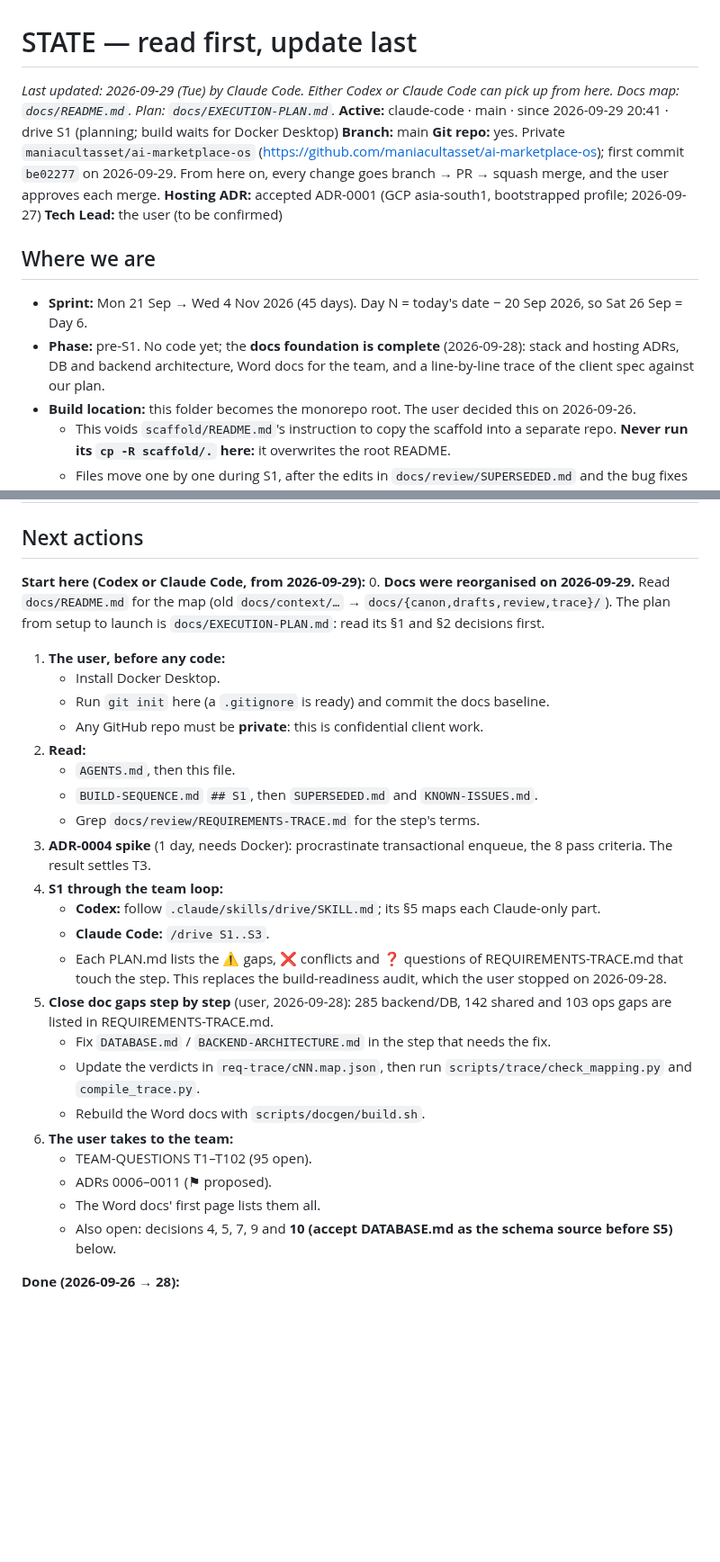
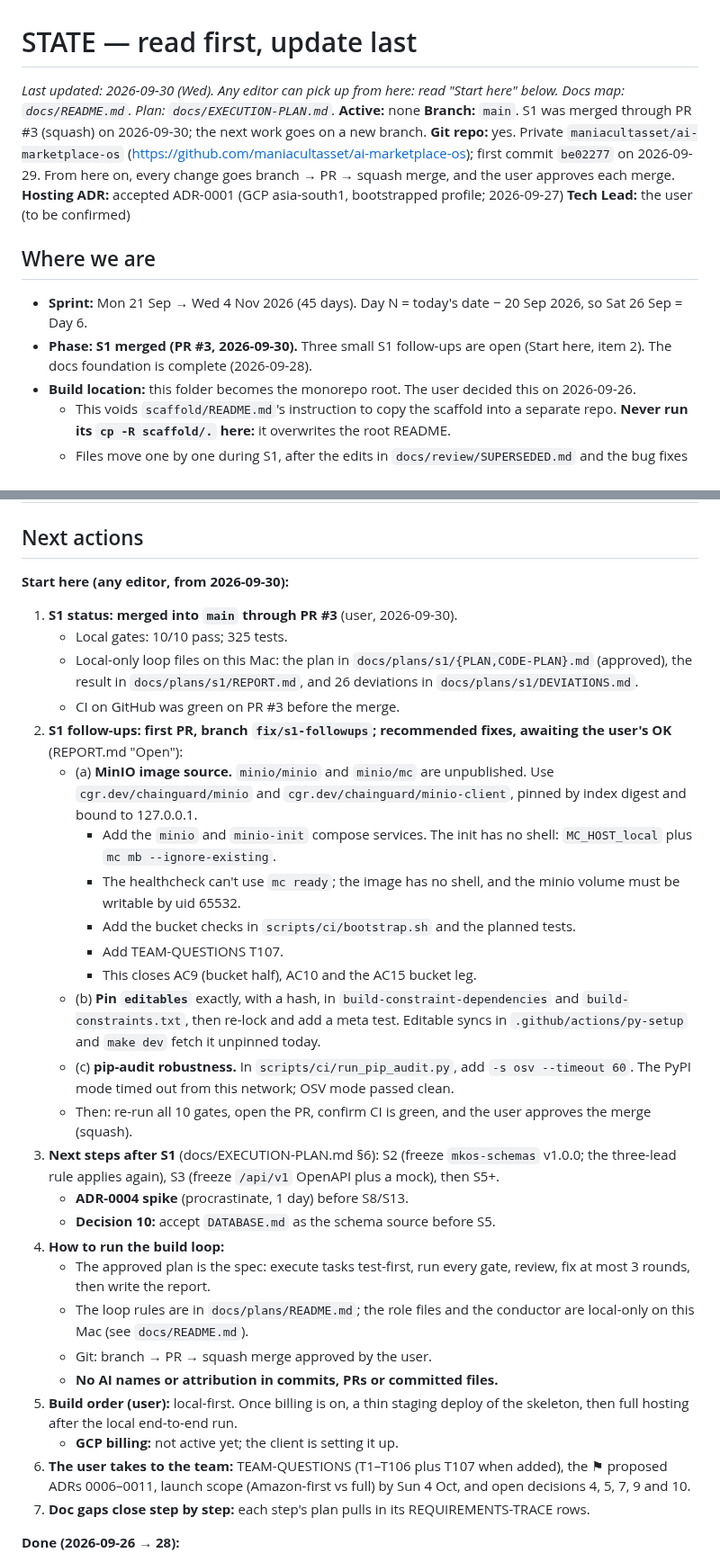
Before and after one commit to maniacultasset/ai-marketplace-os, a Markdown page: docs/STATE.md, 2 parts joined by grey strips. Shown at 90% size. Rendered like a GitHub page; blank space fills up the shorter version.

Commit message:
docs(state): S1 handoff and follow-ups

```diff
--- a/docs/STATE.md
+++ b/docs/STATE.md
@@ -1,8 +1,8 @@
 # STATE — read first, update last
 
-_Last updated: 2026-09-29 (Tue) by Claude Code. Either Codex or Claude Code can pick up from here. Docs map: `docs/README.md`. Plan: `docs/EXECUTION-PLAN.md`._
-**Active:** claude-code · main · since 2026-09-29 20:41 · drive S1 (planning; build waits for Docker Desktop)
-**Branch:** main
+_Last updated: 2026-09-30 (Wed). Any editor can pick up from here: read "Start here" below. Docs map: `docs/README.md`. Plan: `docs/EXECUTION-PLAN.md`._
+**Active:** none
+**Branch:** `main`. S1 was merged through PR #3 (squash) on 2026-09-30; the next work goes on a new branch.
 **Git repo:** yes. Private `maniacultasset/ai-marketplace-os` (https://github.com/maniacultasset/ai-marketplace-os); first commit `be02277` on 2026-09-29. From here on, every change goes branch → PR → squash merge, and the user approves each merge.
 **Hosting ADR:** accepted ADR-0001 (GCP asia-south1, bootstrapped profile; 2026-09-27)
 **Tech Lead:** the user (to be confirmed)
@@ -11,9 +11,8 @@ _Last updated: 2026-09-29 (Tue) by Claude Code. Either Codex or Claude Code can
 
 - **Sprint:** Mon 21 Sep → Wed 4 Nov 2026 (45 days). Day N = today's date − 20 Sep 2026, so Sat
   26 Sep = Day 6.
-- **Phase:** pre-S1. No code yet; the **docs foundation is complete** (2026-09-28): stack and hosting
-  ADRs, DB and backend architecture, Word docs for the team, and a line-by-line trace of the client
-  spec against our plan.
+- **Phase:** **S1 merged (PR #3, 2026-09-30).** Three small S1 follow-ups are open (Start here, item 2). The docs
+  foundation is complete (2026-09-28).
 - **Build location:** this folder becomes the monorepo root. The user decided this on 2026-09-26.
   - This voids `scaffold/README.md`'s instruction to copy the scaffold into a separate repo. **Never
     run its `cp -R scaffold/.` here:** it overwrites the root README.
@@ -183,36 +214,46 @@ _Last updated: 2026-09-29 (Tue) by Claude Code. Either Codex or Claude Code can
 
 ## Next actions
 
-**Start here (Codex or Claude Code, from 2026-09-29):**
-0. **Docs were reorganised on 2026-09-29.** Read `docs/README.md` for the map (old `docs/context/…` →
-   `docs/{canon,drafts,review,trace}/`). The plan from setup to launch is `docs/EXECUTION-PLAN.md`:
-   read its §1 and §2 decisions first.
-1. **The user, before any code:**
-   - Install Docker Desktop.
-   - Run `git init` here (a `.gitignore` is ready) and commit the docs baseline.
-   - Any GitHub repo must be **private**: this is confidential client work.
-2. **Read:**
-   - `AGENTS.md`, then this file.
-   - `BUILD-SEQUENCE.md` `## S1`, then `SUPERSEDED.md` and `KNOWN-ISSUES.md`.
-   - Grep `docs/review/REQUIREMENTS-TRACE.md` for the step's terms.
-3. **ADR-0004 spike** (1 day, needs Docker): procrastinate transactional enqueue, the 8 pass criteria.
-   The result settles T3.
-4. **S1 through the team loop:**
-   - **Codex:** follow `.claude/skills/drive/SKILL.md`; its §5 maps each Claude-only part.
-   - **Claude Code:** `/drive S1..S3`.
-   - Each PLAN.md lists the ⚠️ gaps, ❌ conflicts and ❓ questions of REQUIREMENTS-TRACE.md that touch
-     the step. This replaces the build-readiness audit, which the user stopped on 2026-09-28.
-5. **Close doc gaps step by step** (user, 2026-09-28): 285 backend/DB, 142 shared and 103 ops gaps are
-   listed in REQUIREMENTS-TRACE.md.
-   - Fix `DATABASE.md` / `BACKEND-ARCHITECTURE.md` in the step that needs the fix.
-   - Update the verdicts in `req-trace/cNN.map.json`, then run `scripts/trace/check_mapping.py` and
-     `compile_trace.py`.
-   - Rebuild the Word docs with `scripts/docgen/build.sh`.
-6. **The user takes to the team:**
-   - TEAM-QUESTIONS T1–T102 (95 open).
-   - ADRs 0006–0011 (⚑ proposed).
-   - The Word docs' first page lists them all.
-   - Also open: decisions 4, 5, 7, 9 and **10 (accept DATABASE.md as the schema source before S5)** below.
+**Start here (any editor, from 2026-09-30):**
+1. **S1 status: merged into `main` through PR #3** (user, 2026-09-30).
+   - Local gates: 10/10 pass; 325 tests.
+   - Local-only loop files on this Mac: the plan in `docs/plans/s1/{PLAN,CODE-PLAN}.md` (approved), the
+     result in `docs/plans/s1/REPORT.md`, and 26 deviations in `docs/plans/s1/DEVIATIONS.md`.
+   - CI on GitHub was green on PR #3 before the merge.
+2. **S1 follow-ups: first PR, branch `fix/s1-followups`; recommended fixes, awaiting the user's OK** (REPORT.md "Open"):
+   - (a) **MinIO image source.** `minio/minio` and `minio/mc` are unpublished. Use
+     `cgr.dev/chainguard/minio` and `cgr.dev/chainguard/minio-client`, pinned by index digest and bound to
+     127.0.0.1.
+     - Add the `minio` and `minio-init` compose services. The init has no shell: `MC_HOST_local` plus
+       `mc mb --ignore-existing`.
+     - The healthcheck can't use `mc ready`; the image has no shell, and the minio volume must be
+       writable by uid 65532.
+     - Add the bucket checks in `scripts/ci/bootstrap.sh` and the planned tests.
+     - Add TEAM-QUESTIONS T107.
+     - This closes AC9 (bucket half), AC10 and the AC15 bucket leg.
+   - (b) **Pin `editables`** exactly, with a hash, in `build-constraint-dependencies` and
+     `build-constraints.txt`, then re-lock and add a meta test. Editable syncs in
+     `.github/actions/py-setup` and `make dev` fetch it unpinned today.
+   - (c) **pip-audit robustness.** In `scripts/ci/run_pip_audit.py`, add `-s osv --timeout 60`. The PyPI
+     mode timed out from this network; OSV mode passed clean.
+   - Then: re-run all 10 gates, open the PR, confirm CI is green, and the user approves the merge (squash).
+3. **Next steps after S1** (docs/EXECUTION-PLAN.md §6): S2 (freeze `mkos-schemas` v1.0.0; the three-lead
+   rule applies again), S3 (freeze `/api/v1` OpenAPI plus a mock), then S5+.
+   - **ADR-0004 spike** (procrastinate, 1 day) before S8/S13.
+   - **Decision 10:** accept `DATABASE.md` as the schema source before S5.
+4. **How to run the build loop:**
+   - The approved plan is the spec: execute tasks test-first, run every gate, review, fix at most 3
+     rounds, then write the report.
+   - The loop rules are in `docs/plans/README.md`; the role files and the conductor are local-only on
+     this Mac (see `docs/README.md`).
+   - Git: branch → PR → squash merge approved by the user.
+   - **No AI names or attribution in commits, PRs or committed files.**
+5. **Build order (user):** local-first. Once billing is on, a thin staging deploy of the skeleton, then
+   full hosting after the local end-to-end run.
+   - **GCP billing:** not active yet; the client is setting it up.
+6. **The user takes to the team:** TEAM-QUESTIONS (T1–T106 plus T107 when added), the ⚑ proposed ADRs
+   0006–0011, launch scope (Amazon-first vs full) by Sun 4 Oct, and open decisions 4, 5, 7, 9 and 10.
+7. **Doc gaps close step by step:** each step's plan pulls in its REQUIREMENTS-TRACE rows.
 
 **Done (2026-09-26 → 28):**
 - **Research:**
```
Also changed, not shown: other parts of docs/STATE.md (+45 -1 lines).
